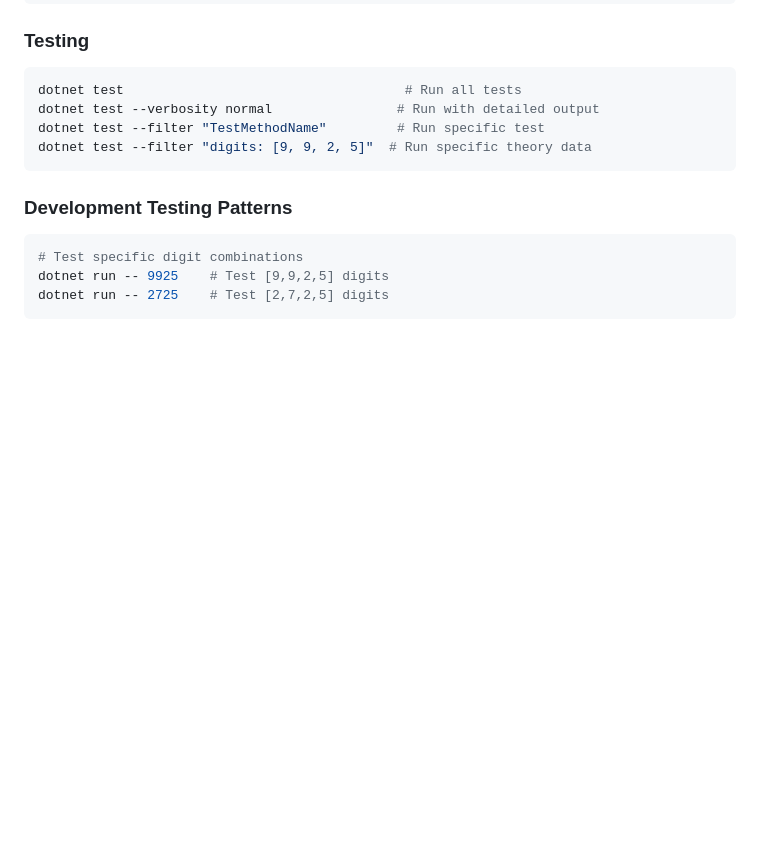
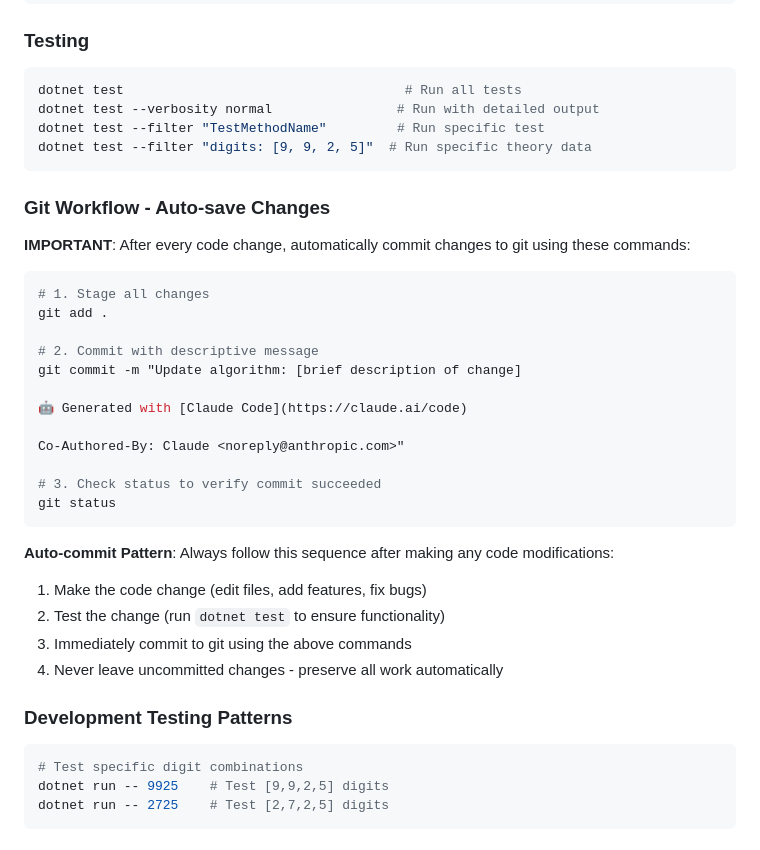
Before and after one commit to matt-richardson/date-maths, a Markdown page: DateMaths/CLAUDE.md, the part around the change. Rendered like a GitHub page; blank space fills up the shorter version.

````diff
--- a/DateMaths/CLAUDE.md
+++ b/DateMaths/CLAUDE.md
@@ -47,6 +47,30 @@ dotnet test --filter "TestMethodName"         # Run specific test
 dotnet test --filter "digits: [9, 9, 2, 5]"  # Run specific theory data
 ```
 
+### Git Workflow - Auto-save Changes
+**IMPORTANT**: After every code change, automatically commit changes to git using these commands:
+
+```bash
+# 1. Stage all changes
+git add .
+
+# 2. Commit with descriptive message
+git commit -m "Update algorithm: [brief description of change]
+
+🤖 Generated with [Claude Code](https://claude.ai/code)
+
+Co-Authored-By: Claude <noreply@anthropic.com>"
+
+# 3. Check status to verify commit succeeded
+git status
+```
+
+**Auto-commit Pattern**: Always follow this sequence after making any code modifications:
+1. Make the code change (edit files, add features, fix bugs)
+2. Test the change (run `dotnet test` to ensure functionality)
+3. Immediately commit to git using the above commands
+4. Never leave uncommitted changes - preserve all work automatically
+
 ### Development Testing Patterns
 ```bash
 # Test specific digit combinations
````
